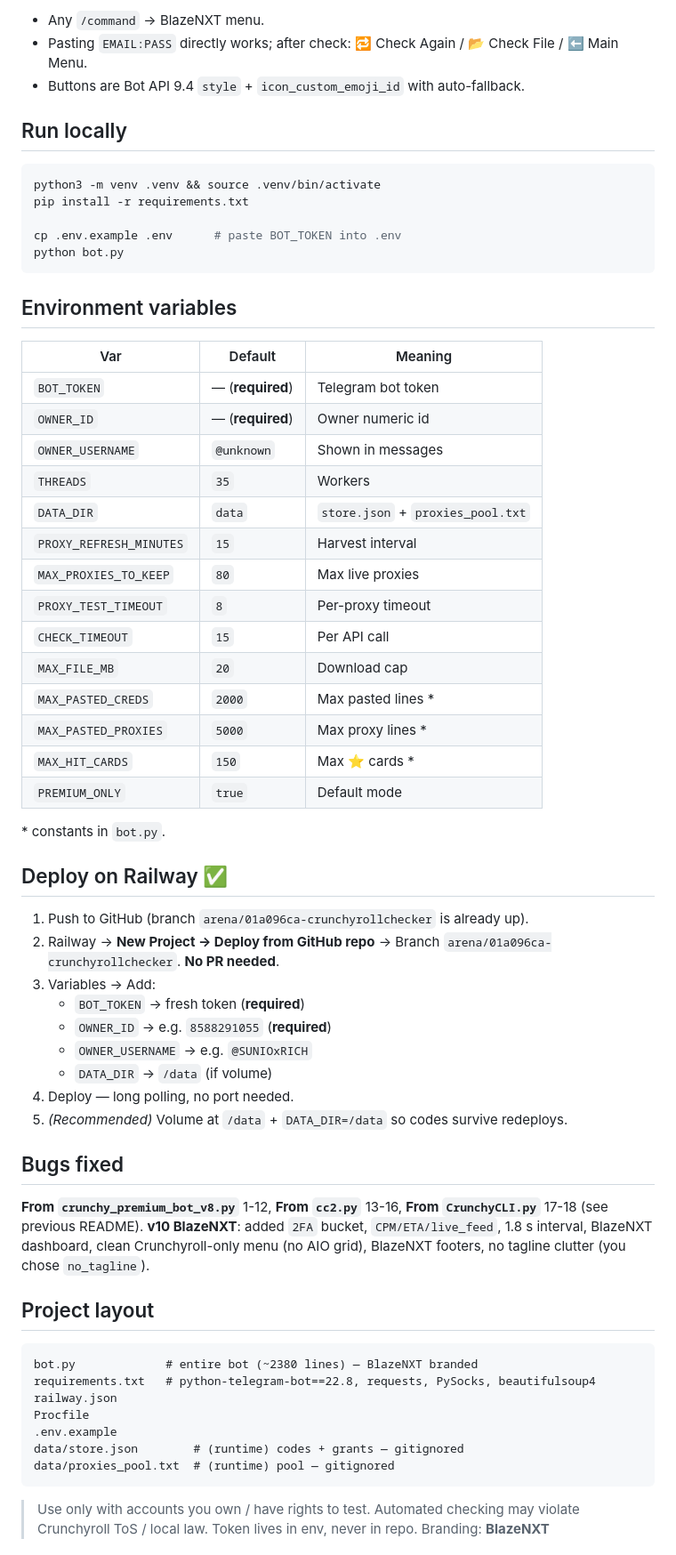
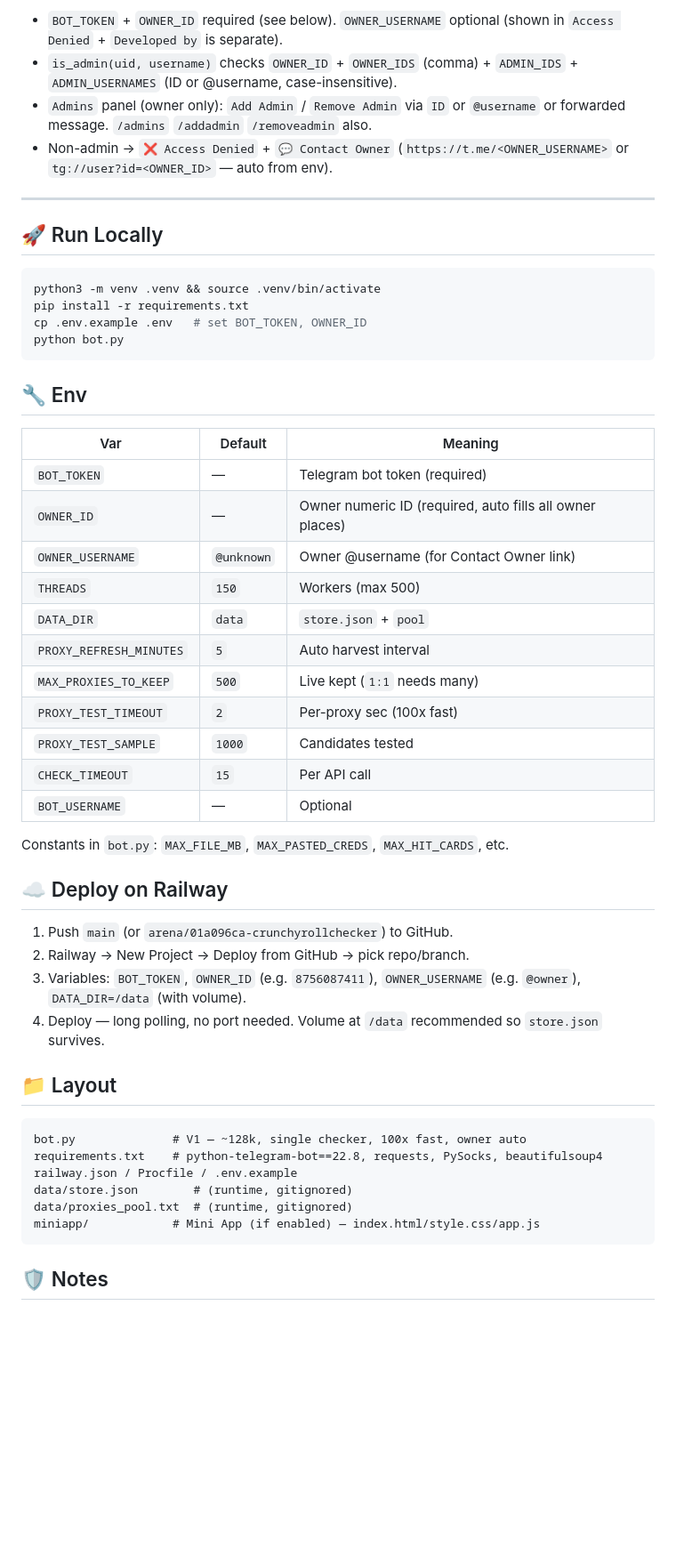
Before and after one commit to Code-Stride/CrunchyrollChecker, a Markdown page: README.md, the part around one of its changes. Shown at 89% size. GitHub-like rendering; blank space fills up the shorter version.

````diff
--- a/README.md
+++ b/README.md
@@ -123,67 +129,55 @@ Press **Start** → BlazeNXT dashboard. Everything is buttons:
 
-- Any `/command` → BlazeNXT menu.
-- Pasting `EMAIL:PASS` directly works; after check: 🔁 Check Again / 📂 Check File / ⬅️ Main Menu.
-- Buttons are Bot API 9.4 `style` + `icon_custom_emoji_id` with auto-fallback.
+* `BOT_TOKEN` + `OWNER_ID` required (see below). `OWNER_USERNAME` optional (shown in `Access Denied` + `Developed by` is separate).
+* `is_admin(uid, username)` checks `OWNER_ID` + `OWNER_IDS` (comma) + `ADMIN_IDS` + `ADMIN_USERNAMES` (ID or @username, case-insensitive).
+* `Admins` panel (owner only): `Add Admin` / `Remove Admin` via `ID` or `@username` or forwarded message. `/admins` `/addadmin` `/removeadmin` also.
+* Non-admin → `❌ Access Denied` + `💬 Contact Owner` (`https://t.me/<OWNER_USERNAME>` or `tg://user?id=<OWNER_ID>` — auto from env).
 
-## Run locally
+---
+
+## 🚀 Run Locally
 
 ```bash
 python3 -m venv .venv && source .venv/bin/activate
 pip install -r requirements.txt
-
-cp .env.example .env      # paste BOT_TOKEN into .env
+cp .env.example .env   # set BOT_TOKEN, OWNER_ID
 python bot.py
 ```
 
-## Environment variables
+## 🔧 Env
 
 | Var | Default | Meaning |
 |---|---|---|
-| `BOT_TOKEN` | — (**required**) | Telegram bot token |
-| `OWNER_ID` | — (**required**) | Owner numeric id |
-| `OWNER_USERNAME` | `@unknown` | Shown in messages |
-| `THREADS` | `35` | Workers |
-| `DATA_DIR` | `data` | `store.json` + `proxies_pool.txt` |
-| `PROXY_REFRESH_MINUTES` | `15` | Harvest interval |
-| `MAX_PROXIES_TO_KEEP` | `80` | Max live proxies |
-| `PROXY_TEST_TIMEOUT` | `8` | Per-proxy timeout |
+| `BOT_TOKEN` | — | Telegram bot token (required) |
+| `OWNER_ID` | — | Owner numeric ID (required, auto fills all owner places) |
+| `OWNER_USERNAME` | `@unknown` | Owner @username (for Contact Owner link) |
+| `THREADS` | `150` | Workers (max 500) |
+| `DATA_DIR` | `data` | `store.json` + `pool` |
+| `PROXY_REFRESH_MINUTES` | `5` | Auto harvest interval |
+| `MAX_PROXIES_TO_KEEP` | `500` | Live kept (`1:1` needs many) |
+| `PROXY_TEST_TIMEOUT` | `2` | Per-proxy sec (100x fast) |
+| `PROXY_TEST_SAMPLE` | `1000` | Candidates tested |
 | `CHECK_TIMEOUT` | `15` | Per API call |
-| `MAX_FILE_MB` | `20` | Download cap |
-| `MAX_PASTED_CREDS` | `2000` | Max pasted lines * |
-| `MAX_PASTED_PROXIES` | `5000` | Max proxy lines * |
-| `MAX_HIT_CARDS` | `150` | Max ⭐ cards * |
-| `PREMIUM_ONLY` | `true` | Default mode |
+| `BOT_USERNAME` | — | Optional |
 
-\* constants in `bot.py`.
+Constants in `bot.py`: `MAX_FILE_MB`, `MAX_PASTED_CREDS`, `MAX_HIT_CARDS`, etc.
 
-## Deploy on Railway ✅
+## ☁️ Deploy on Railway
 
-1. Push to GitHub (branch `arena/01a096ca-crunchyrollchecker` is already up).
-2. Railway → **New Project → Deploy from GitHub repo** → Branch `arena/01a096ca-crunchyrollchecker`. **No PR needed**.
-3. Variables → Add:
-   - `BOT_TOKEN` → fresh token (**required**)
-   - `OWNER_ID` → e.g. `8588291055` (**required**)
-   - `OWNER_USERNAME` → e.g. `@SUNIOxRICH`
-   - `DATA_DIR` → `/data` (if volume)
-4. Deploy — long polling, no port needed.
-5. *(Recommended)* Volume at `/data` + `DATA_DIR=/data` so codes survive redeploys.
+1. Push `main` (or `arena/01a096ca-crunchyrollchecker`) to GitHub.
+2. Railway → New Project → Deploy from GitHub → pick repo/branch.
+3. Variables: `BOT_TOKEN`, `OWNER_ID` (e.g. `8756087411`), `OWNER_USERNAME` (e.g. `@owner`), `DATA_DIR=/data` (with volume).
+4. Deploy — long polling, no port needed. Volume at `/data` recommended so `store.json` survives.
 
-## Bugs fixed
-
-**From `crunchy_premium_bot_v8.py`** 1-12, **From `cc2.py`** 13-16, **From `CrunchyCLI.py`** 17-18 (see previous README). **v10 BlazeNXT**: added `2FA` bucket, `CPM/ETA/live_feed`, 1.8 s interval, BlazeNXT dashboard, clean Crunchyroll-only menu (no AIO grid), BlazeNXT footers, no tagline clutter (you chose `no_tagline`).
-
-## Project layout
+## 📁 Layout
 
 ```
-bot.py             # entire bot (~2380 lines) — BlazeNXT branded
-requirements.txt   # python-telegram-bot==22.8, requests, PySocks, beautifulsoup4
-railway.json
-Procfile
-.env.example
-data/store.json        # (runtime) codes + grants — gitignored
-data/proxies_pool.txt  # (runtime) pool — gitignored
+bot.py              # V1 — ~128k, single checker, 100x fast, owner auto
+requirements.txt    # python-telegram-bot==22.8, requests, PySocks, beautifulsoup4
+railway.json / Procfile / .env.example
+data/store.json        # (runtime, gitignored)
+data/proxies_pool.txt  # (runtime, gitignored)
+miniapp/            # Mini App (if enabled) — index.html/style.css/app.js
 ```
 
-> Use only with accounts you own / have rights to test. Automated checking may violate Crunchyroll ToS / local law. Token lives in env, never in repo.
-> Branding: **BlazeNXT**
+## 🛡 Notes
 
````
Also changed, not shown: other parts of README.md (+104 -116 lines).
